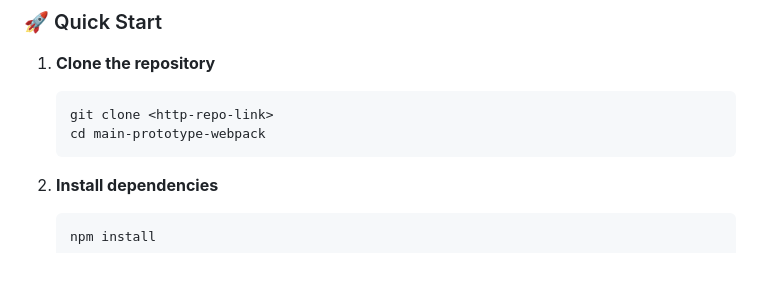
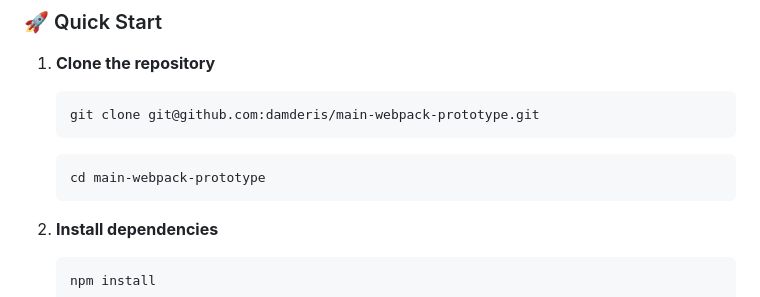
Before and after one commit to damderis/main-webpack-prototype, a Markdown page: README.md, the part around the change. Rendered like a GitHub page; blank space fills up the shorter version.

````diff
--- a/README.md
+++ b/README.md
@@ -11,8 +11,10 @@ This project showcases a responsive UI component library for Prototype, featurin
 1. **Clone the repository**
 
    ```bash
-   git clone <http-repo-link>
-   cd main-prototype-webpack
+   git clone git@github.com:damderis/main-webpack-prototype.git
+   ```
+   ```bash
+   cd main-webpack-prototype
    ```
 
 2. **Install dependencies**
````
